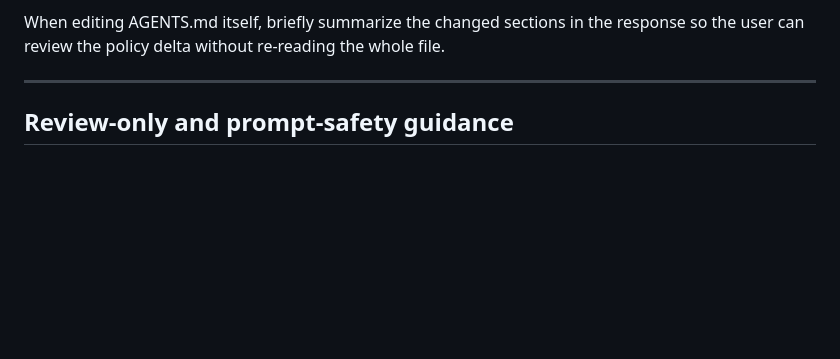
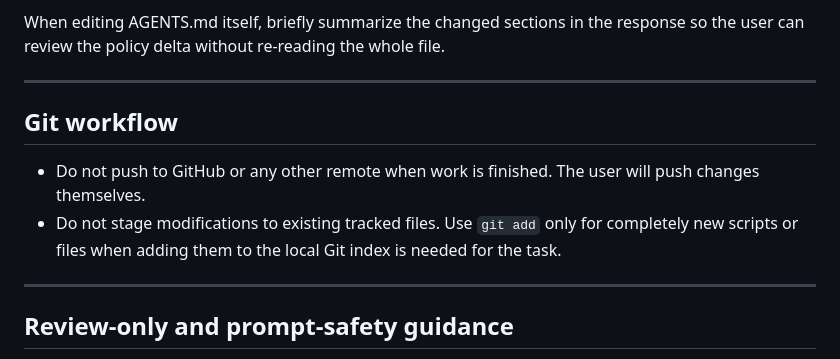
Before and after one commit to MECHTI1/DeepMzyme, a Markdown page: AGENTS.md, the part around the change. GitHub-like rendering; blank space fills up the shorter version.

Commit message:
Updated push policy

```diff
--- a/AGENTS.md
+++ b/AGENTS.md
@@ -707,6 +707,16 @@ file.
 
 ---
 
+## Git workflow
+
+- Do not push to GitHub or any other remote when work is finished. The user
+  will push changes themselves.
+- Do not stage modifications to existing tracked files. Use `git add` only for
+  completely new scripts or files when adding them to the local Git index is
+  needed for the task.
+
+---
+
 ## Review-only and prompt-safety guidance
 
 When the user asks for a comprehensive project review, architecture audit,
```
